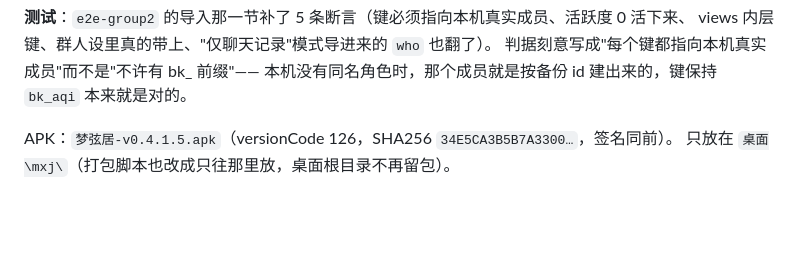
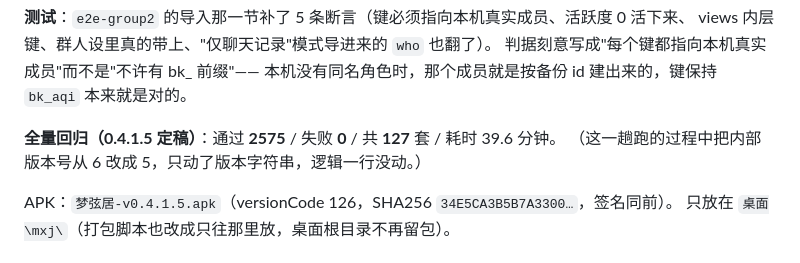
Before and after one commit to nan333680/mengxianju, a Markdown page: CHANGELOG.md, the part around the change. Drawn GitHub-style; blank space fills up the shorter version.

Commit message:
docs: 0.4.1.5 全量回归 2575 通过 / 0 失败 / 127 套

```diff
--- a/CHANGELOG.md
+++ b/CHANGELOG.md
@@ -62,6 +62,9 @@ wbSolo.charId / wbGroups.members / kv 键 / group.memberIds）这次又补上两
 views 内层键、群人设里真的带上、"仅聊天记录"模式导进来的 `who` 也翻了）。
 判据刻意写成"每个键都指向本机真实成员"而不是"不许有 bk_ 前缀"——
 本机没有同名角色时，那个成员就是按备份 id 建出来的，键保持 `bk_aqi` 本来就是对的。
+
+**全量回归（0.4.1.5 定稿）**：通过 **2575** / 失败 **0** / 共 **127** 套 / 耗时 39.6 分钟。
+（这一趟跑的过程中把内部版本号从 6 改成 5，只动了版本字符串，逻辑一行没动。）
 
 APK：`梦弦居-v0.4.1.5.apk`（versionCode 126，SHA256 `34E5CA3B5B7A3300…`，签名同前）。
 只放在 `桌面\mxj\`（打包脚本也改成只往那里放，桌面根目录不再留包）。
```
